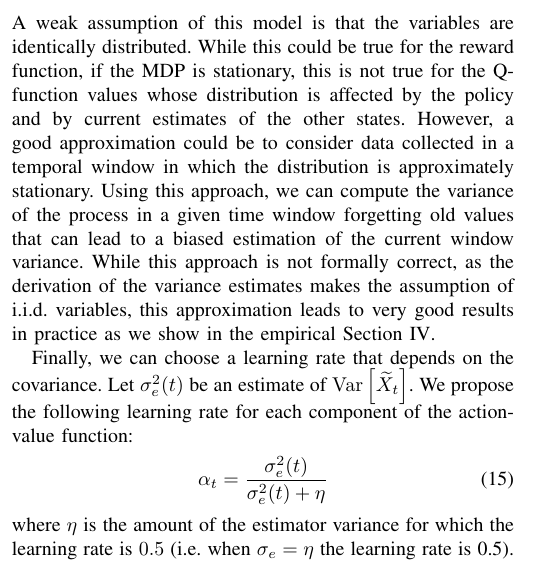
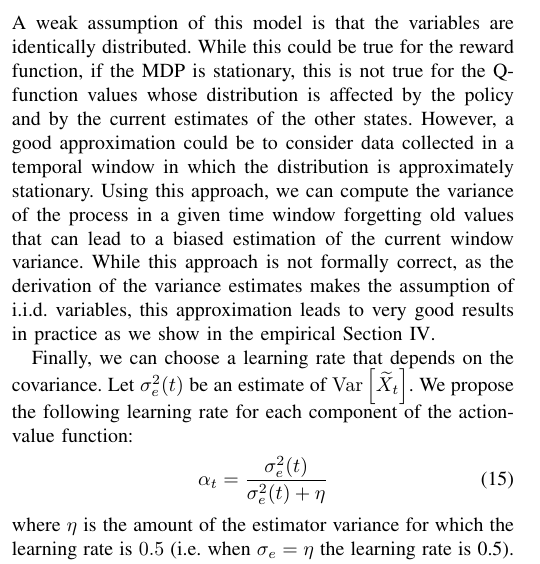
Before and after one commit to boris-il-forte/RQLearning, a LaTeX paper (Paper/root.tex): part of one column of page 3 of 8, cut so that both start at the same text. Compiled offline with pdfLaTeX; a missing font is replaced by an installed copy or a similar font; a LaTeX package or settings file that is missing is left out.

Commit message:
Added last corrections

```diff
--- a/Paper/root.tex
+++ b/Paper/root.tex
@@ -157,7 +157,7 @@ with $\omega=\sum_i^n \alpha_i^2 \prod_{j=i+1}^{n} \left(1-\alpha_j\right)^2$. N
 \begin{align}
  \omega_{n+1}=(1-\alpha_n)^2\omega_n+\alpha_n^2.
 \end{align}
-A weak assumption of this model is that the variables are identically distributed. While this could be true for the reward function, if the MDP is stationary, this is not true for the Q-function values whose distribution is affected by the policy and by current estimates of the other states. However, a good approximation could be to consider data collected in a temporal window in which the distribution is approximately stationary. Using this approach, we can compute the variance of the process in a given time window forgetting old values that can lead to a biased estimation of the current window variance. While this approach is not formally correct, as the derivation of the variance estimates makes the assumption of i.i.d. variables, this approximation leads to very good results in practice as we show in the empirical Section \ref{S:empirical}.
+A weak assumption of this model is that the variables are identically distributed. While this could be true for the reward function, if the MDP is stationary, this is not true for the Q-function values whose distribution is affected by the policy and by the current estimates of the other states. However, a good approximation could be to consider data collected in a temporal window in which the distribution is approximately stationary. Using this approach, we can compute the variance of the process in a given time window forgetting old values that can lead to a biased estimation of the current window variance. While this approach is not formally correct, as the derivation of the variance estimates makes the assumption of i.i.d. variables, this approximation leads to very good results in practice as we show in the empirical Section \ref{S:empirical}.
 
 Finally, we can choose a learning rate that depends on the covariance. Let $\sigma_e^2(t)$ be an estimate of $\mathrm{Var}\left[\widetilde{X}_{t}\right]$. We propose the following learning rate for each component of the action-value function:
 \begin{align}\label{eq:alpha_eq}
```
Also changed, not shown: Paper/root.tex (2 more changed lines).
